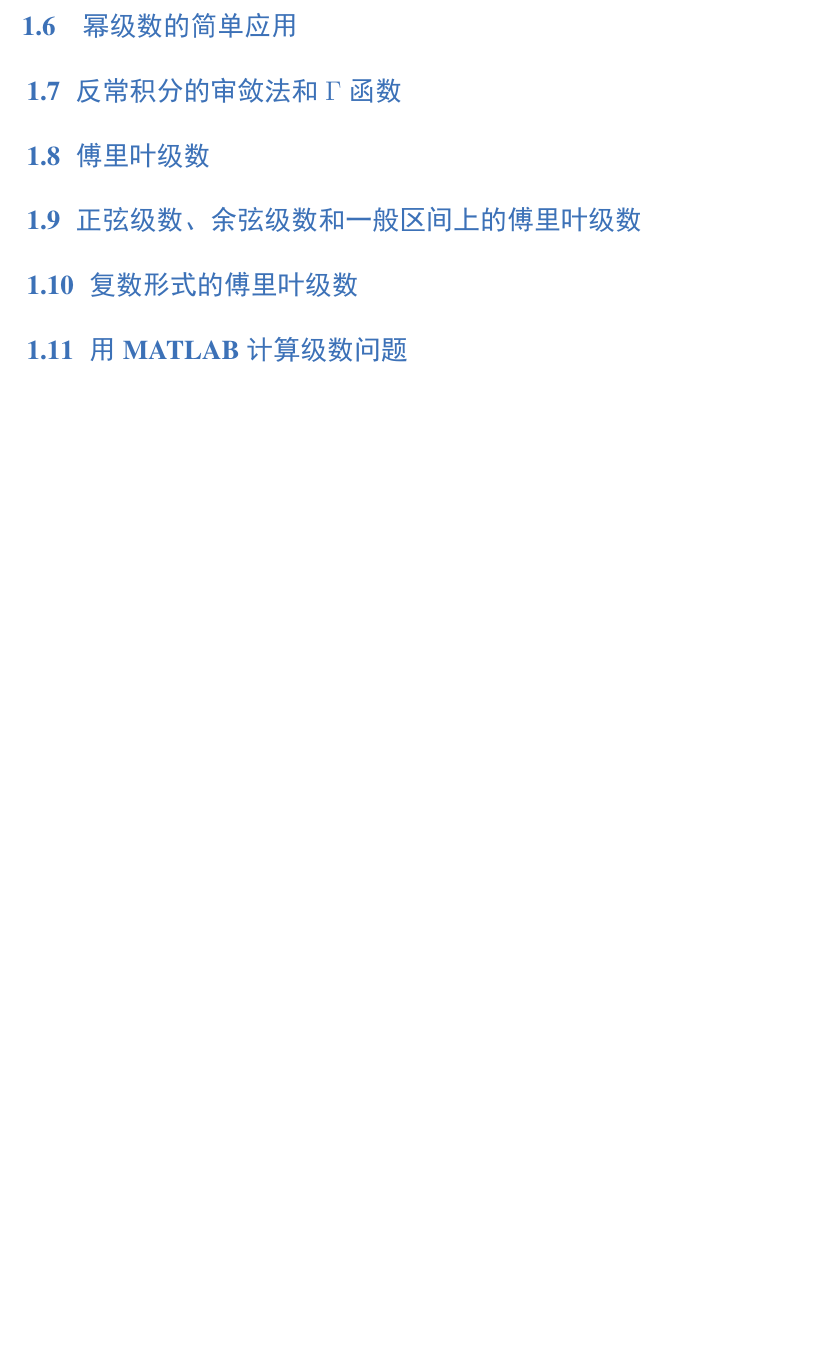
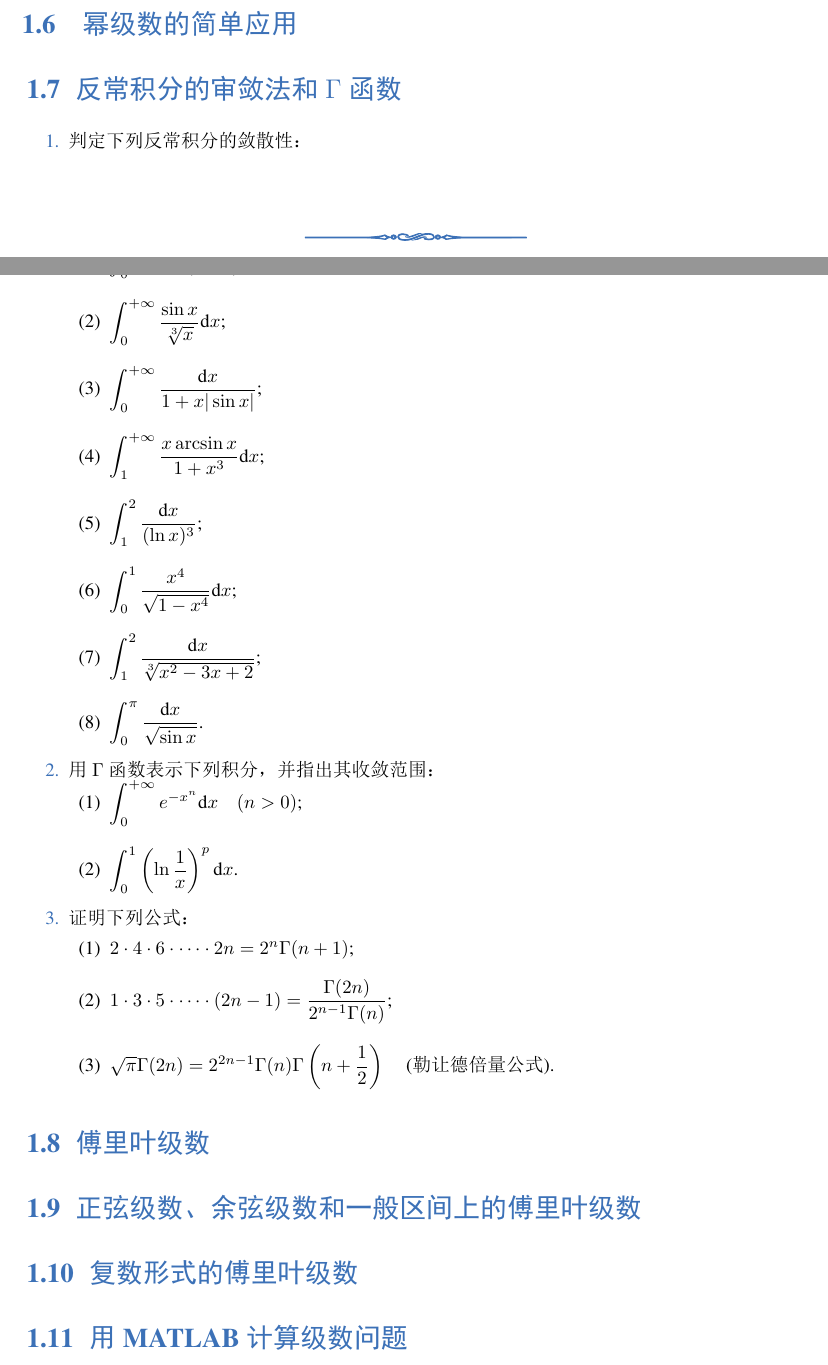
Before and after one commit to Lu0Key/SDU-Calculus, a LaTeX book (main.tex, which reads chapter6.tex): part of page 9 of 13 before the commit and two parts of pages 8 and 9 of 13 after it, the two joined at a grey line, cut so that both start at the same text, the shorter picture padded with empty space. The pictures show the PDF file main.pdf that the author committed with the source.

Commit message:
完成了6.7的题目

```diff
--- a/chapter6.tex
+++ b/chapter6.tex
@@ -207,3 +207,9 @@
 
 \section{反常积分的审敛法和$\Gamma$函数}
 
+\begin{enumerate}\setlength{\itemsep}{7pt}
+    \item 判定下列反常积分的敛散性：
+    \begin{enumerate}[(1)]\setlength{\itemsep}{10pt}\setlength{\topsep}{15pt}
+        \item $\displaystyle \int_{0}^{+\infty}\dfrac{x^2}{x^4+x^2+1}\text{d}x$;
+        \item $\displaystyle \int_{0}^{+\infty}\dfrac{\sin x}{\sqrt[3]{x}}\text{d}x$;
+        \item $\displaystyle \int_{0}^{+\infty}\dfrac{\text{d}x}{1+x|\sin x|}$;
@@ -210,3 +219,23 @@
+        \item $\displaystyle \int_{1}^{2}\dfrac{\text{d}x}{\sqrt[3]{x^2-3x+2}}$;
+        \item $\displaystyle \int_{0}^{\pi}\dfrac{\text{d}x}{\sqrt{\sin x}}$.
+    \end{enumerate}
+
+    \item 用 $\Gamma$ 函数表示下列积分，并指出其收敛范围：
+
+    \begin{enumerate}[(1)]\setlength{\itemsep}{10pt}\setlength{\topsep}{15pt}
+        \item $\displaystyle \int_{0}^{+\infty}e^{-x^n}\text{d}x\quad(n>0)$;
+        \item $\displaystyle \int_0^1\left(\ln\dfrac{1}{x}\right)^p\text{d}x$.
+    \end{enumerate}
+
+    \item 证明下列公式：
+
+    \begin{enumerate}[(1)]\setlength{\itemsep}{10pt}\setlength{\topsep}{15pt}
+        \item $2\cdot4\cdot6\cdot\cdots\cdot2n=2^n\Gamma(n+1)$;
+        \item $1\cdot3\cdot5\cdot\cdots\cdot(2n-1)=\dfrac{\Gamma(2n)}{2^{n-1}\Gamma(n)}$;
+        \item $\sqrt{\pi}\Gamma(2n)=2^{2n-1}\Gamma(n)\Gamma\left(n+\dfrac{1}{2}\right)\quad$ (勒让德倍量公式).
+    \end{enumerate}
+\end{enumerate}
+
 \section{傅里叶级数}
 
 \section{正弦级数、余弦级数和一般区间上的傅里叶级数}
```
Also changed, not shown: main.pdf, chapter6.tex (3 more changed lines).
